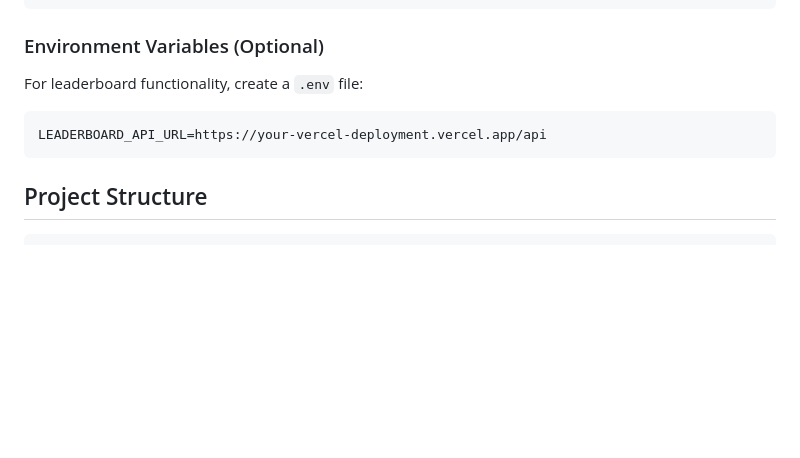
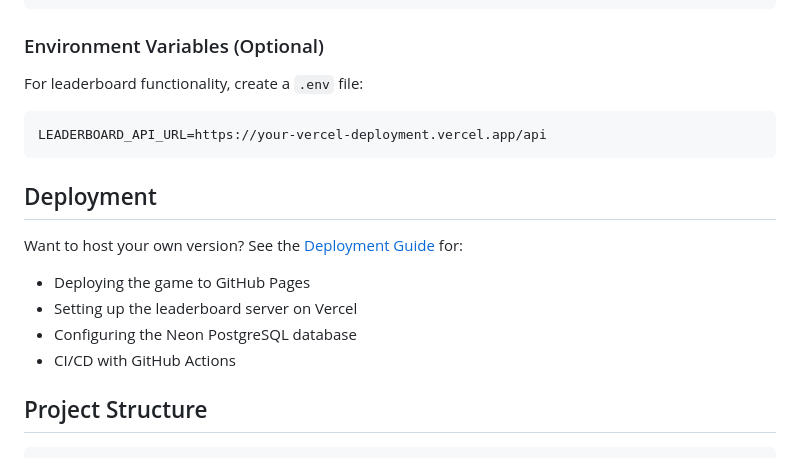
Before and after one commit to abdelaziz-mahdy/space_shooter, a Markdown page: README.md, the part around the change. Rendered like a GitHub page; blank space fills up the shorter version.

````diff
--- a/README.md
+++ b/README.md
@@ -96,6 +96,14 @@ For leaderboard functionality, create a `.env` file:
 LEADERBOARD_API_URL=https://your-vercel-deployment.vercel.app/api
 ```
 
+## Deployment
+
+Want to host your own version? See the [Deployment Guide](docs/DEPLOYMENT.md) for:
+- Deploying the game to GitHub Pages
+- Setting up the leaderboard server on Vercel
+- Configuring the Neon PostgreSQL database
+- CI/CD with GitHub Actions
+
 ## Project Structure
 
 ```
````
Also changed, not shown: docs/DEPLOYMENT.md (added, +258 -0 lines).
